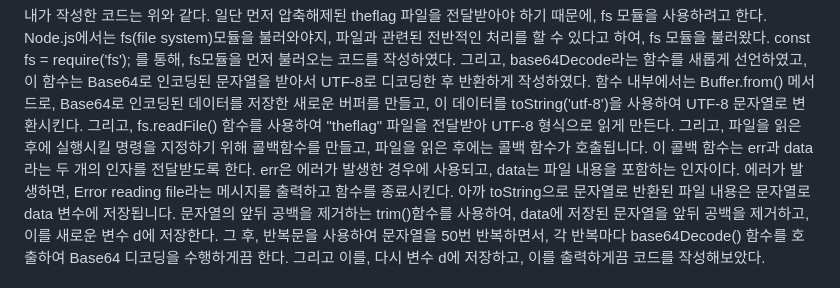
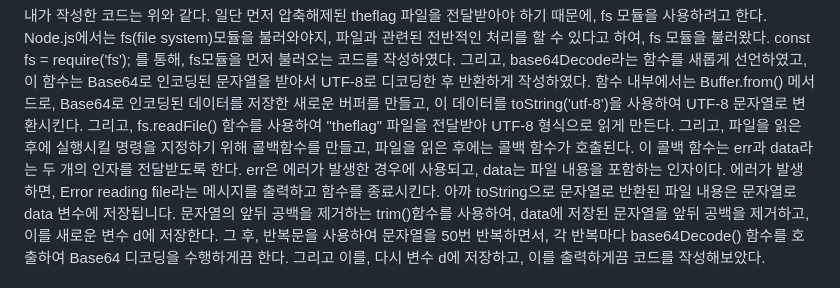
Before and after one commit to Hyeo0n/swing, a Markdown page: Nahamcon2024-base3200.md, the part around the change. Drawn GitHub-style.

```diff
--- a/Nahamcon2024-base3200.md
+++ b/Nahamcon2024-base3200.md
@@ -47,7 +47,7 @@ flag값을 얻어보려고 한다. 어떤 프로그램 언어로 작성해야될
 base64Decode라는 함수를 새롭게 선언하였고, 이 함수는 Base64로 인코딩된 문자열을 받아서 UTF-8로 디코딩한 후 반환하게 작성하였다.
 함수 내부에서는 Buffer.from() 메서드로, Base64로 인코딩된 데이터를 저장한 새로운 버퍼를 만들고, 이 데이터를 toString('utf-8')을 사용하여 UTF-8 문자열로 변환시킨다.
 그리고, fs.readFile() 함수를 사용하여 "theflag" 파일을 전달받아 UTF-8 형식으로 읽게 만든다. 그리고, 파일을 읽은 후에 실행시킬 명령을 지정하기 위해 콜백함수를 만들고,
-파일을 읽은 후에는 콜백 함수가 호출됩니다. 이 콜백 함수는 err과 data라는 두 개의 인자를 전달받도록 한다. err은 에러가 발생한 경우에 사용되고, data는 파일 내용을 포함하는 인자이다.
+파일을 읽은 후에는 콜백 함수가 호출된다. 이 콜백 함수는 err과 data라는 두 개의 인자를 전달받도록 한다. err은 에러가 발생한 경우에 사용되고, data는 파일 내용을 포함하는 인자이다.
 에러가 발생하면, Error reading file라는 메시지를 출력하고 함수를 종료시킨다. 아까 toString으로 문자열로 반환된 파일 내용은 문자열로 data 변수에 저장됩니다.
 문자열의 앞뒤 공백을 제거하는 trim()함수를 사용하여, data에 저장된 문자열을 앞뒤 공백을 제거하고, 이를 새로운 변수 d에 저장한다.
 그 후, 반복문을 사용하여 문자열을 50번 반복하면서, 각 반복마다 base64Decode() 함수를 호출하여 Base64 디코딩을 수행하게끔 한다.
```
